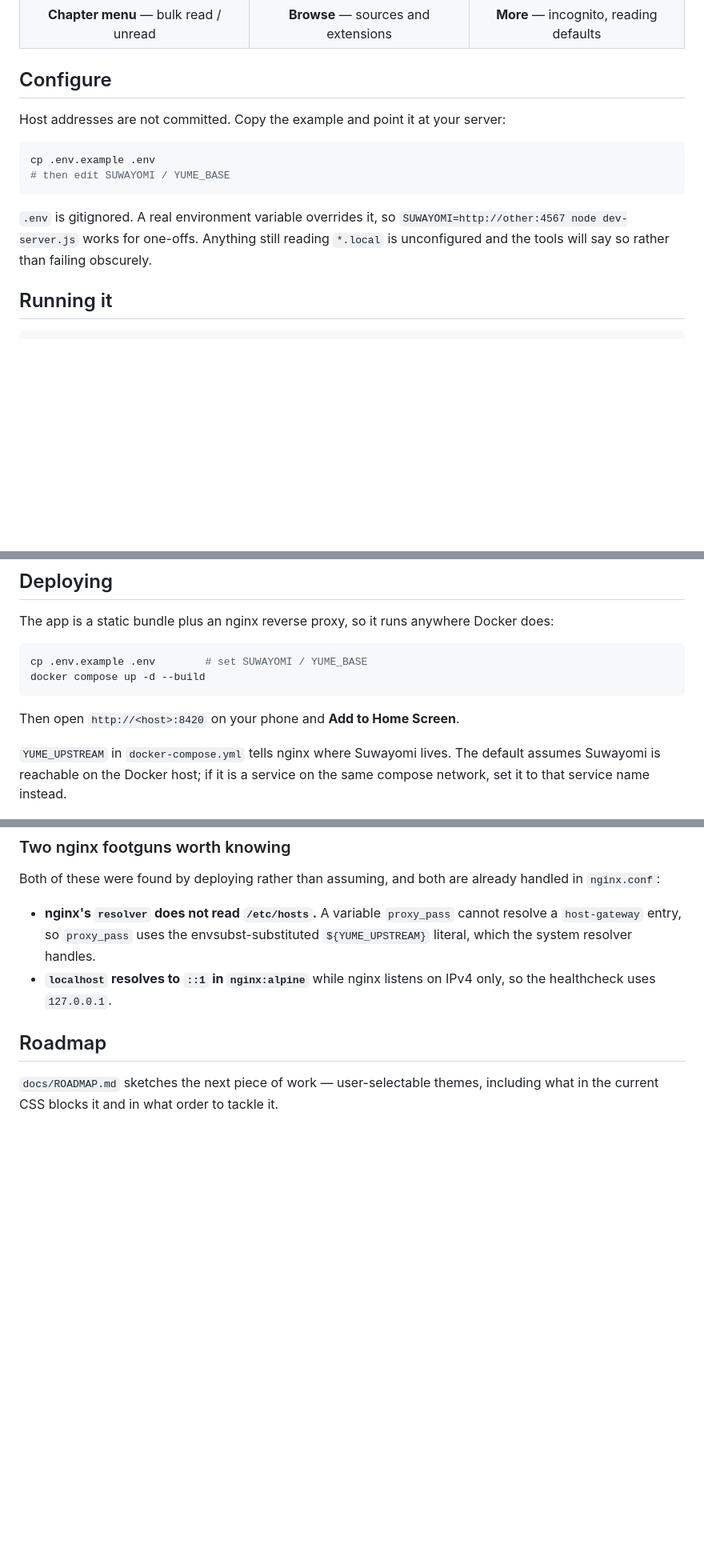
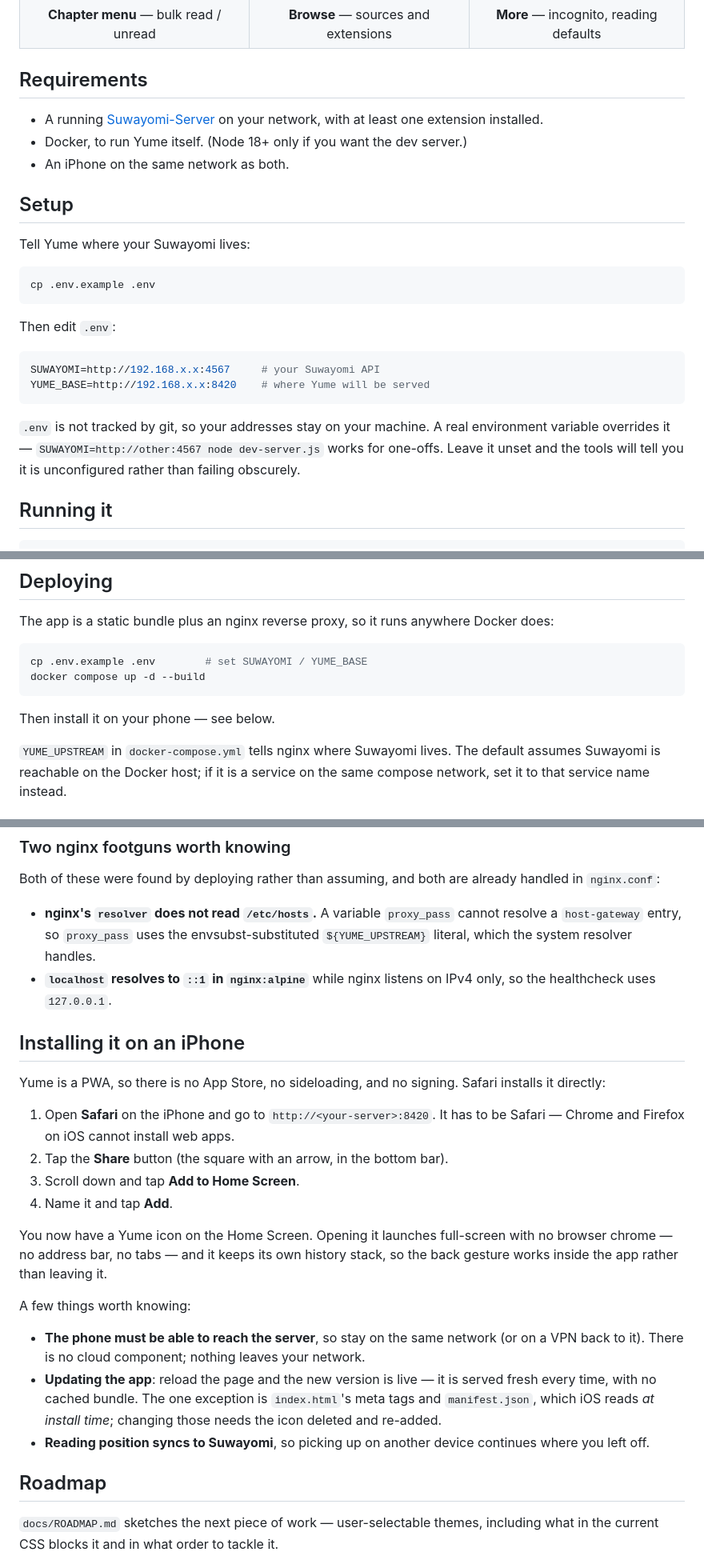
Before and after one commit to Axvx1212/Yume, a Markdown page: README.md, 3 parts joined by grey strips. Shown at 80% size. GitHub-like rendering; blank space fills up the shorter version.

Commit message:
README: explain iPhone install, and write Setup for the reader
The Configure section described the repo's own hygiene ("host addresses
are not committed") rather than telling anyone what to do. It is now a
Setup section with a Requirements list above it and a concrete .env
example.

Add to Home Screen was mentioned twice in passing but never explained,
which is the one step that turns this from a web page into the app it
claims to be. Documents the Safari-only constraint and the fact that
meta-tag changes need a re-install to take effect.

Reorders so the flow is Requirements -> Setup -> Run -> Deploy ->
Install, since you cannot install before something is serving.

````diff
--- a/README.md
+++ b/README.md
@@ -22,19 +22,32 @@ as-authored.
 | ![Chapter menu](docs/screenshots/menu.png) | ![Browse](docs/screenshots/browse.png) | ![More](docs/screenshots/more.png) |
 | **Chapter menu** — bulk read / unread | **Browse** — sources and extensions | **More** — incognito, reading defaults |
 
-## Configure
+## Requirements
 
-Host addresses are not committed. Copy the example and point it at your server:
+- A running [Suwayomi-Server](https://github.com/Suwayomi/Suwayomi-Server) on
+  your network, with at least one extension installed.
+- Docker, to run Yume itself. (Node 18+ only if you want the dev server.)
+- An iPhone on the same network as both.
+
+## Setup
+
+Tell Yume where your Suwayomi lives:
 
 ```bash
 cp .env.example .env
-# then edit SUWAYOMI / YUME_BASE
 ```
 
-`.env` is gitignored. A real environment variable overrides it, so
-`SUWAYOMI=http://other:4567 node dev-server.js` works for one-offs. Anything
-still reading `*.local` is unconfigured and the tools will say so rather than
-failing obscurely.
+Then edit `.env`:
+
+```bash
+SUWAYOMI=http://192.168.x.x:4567     # your Suwayomi API
+YUME_BASE=http://192.168.x.x:8420    # where Yume will be served
+```
+
+`.env` is not tracked by git, so your addresses stay on your machine. A real
+environment variable overrides it — `SUWAYOMI=http://other:4567 node
+dev-server.js` works for one-offs. Leave it unset and the tools will tell you
+it is unconfigured rather than failing obscurely.
 
 ## Running it
 
@@ -145,7 +158,7 @@ cp .env.example .env        # set SUWAYOMI / YUME_BASE
 docker compose up -d --build
 ```
 
-Then open `http://<host>:8420` on your phone and **Add to Home Screen**.
+Then install it on your phone — see below.
 
 `YUME_UPSTREAM` in `docker-compose.yml` tells nginx where Suwayomi lives. The
 default assumes Suwayomi is reachable on the Docker host; if it is a service on
@@ -173,6 +186,33 @@ already handled in `nginx.conf`:
   handles.
 - **`localhost` resolves to `::1` in `nginx:alpine`** while nginx listens on
   IPv4 only, so the healthcheck uses `127.0.0.1`.
+
+## Installing it on an iPhone
+
+Yume is a PWA, so there is no App Store, no sideloading, and no signing. Safari
+installs it directly:
+
+1. Open **Safari** on the iPhone and go to `http://<your-server>:8420`.
+   It has to be Safari — Chrome and Firefox on iOS cannot install web apps.
+2. Tap the **Share** button (the square with an arrow, in the bottom bar).
+3. Scroll down and tap **Add to Home Screen**.
+4. Name it and tap **Add**.
+
+You now have a Yume icon on the Home Screen. Opening it launches full-screen
+with no browser chrome — no address bar, no tabs — and it keeps its own history
+stack, so the back gesture works inside the app rather than leaving it.
+
+A few things worth knowing:
+
+- **The phone must be able to reach the server**, so stay on the same network
+  (or on a VPN back to it). There is no cloud component; nothing leaves your
+  network.
+- **Updating the app**: reload the page and the new version is live — it is
+  served fresh every time, with no cached bundle. The one exception is
+  `index.html`'s meta tags and `manifest.json`, which iOS reads *at install
+  time*; changing those needs the icon deleted and re-added.
+- **Reading position syncs to Suwayomi**, so picking up on another device
+  continues where you left off.
 
 ## Roadmap
 
````
